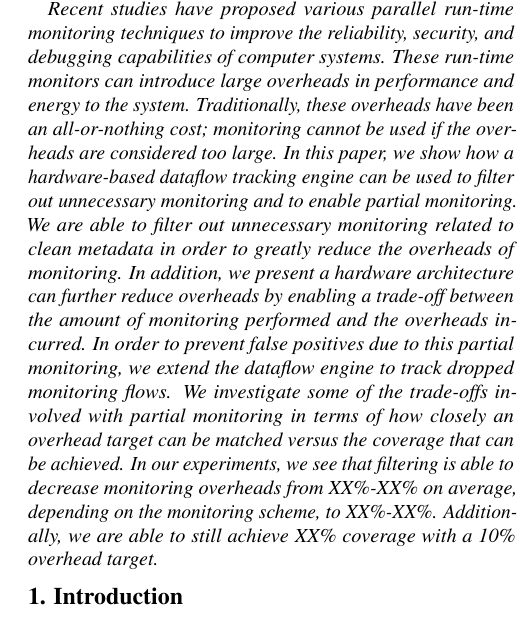
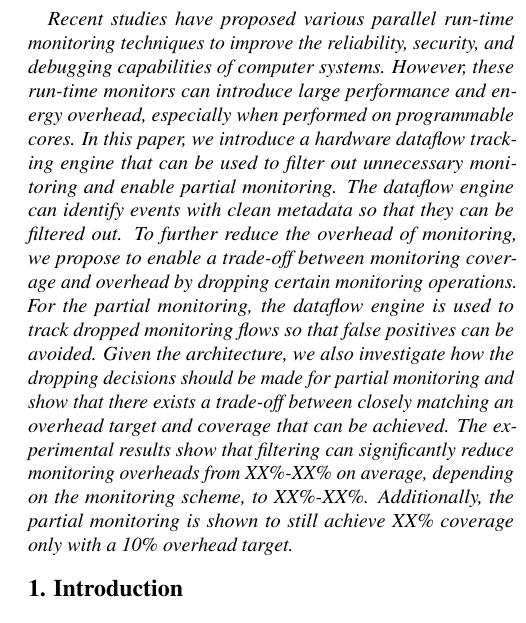
Before and after one commit to dl575/paper-monitoring_dift_drop, a LaTeX document (paper.tex, which reads title.tex): part of one column of page 1 of 9, cut so that both start at the same text. Compiled offline with pdfLaTeX.

Commit message:
revised abstract

```diff
--- a/title.tex
+++ b/title.tex
@@ -14,25 +14,27 @@ Dataflow-Guided Filtering for Efficient and Adjustable Run-Time Monitoring
 
 Recent studies have proposed various parallel run-time monitoring techniques to
 improve the reliability, security, and debugging capabilities of computer
-systems. These run-time monitors can introduce large overheads in performance
-and energy to the system.  Traditionally, these overheads have been an
-all-or-nothing cost; monitoring cannot be used if the overheads are considered
-too large.  In this paper, we show how a hardware-based dataflow tracking
-engine can be used to filter out unnecessary monitoring and to enable partial
-monitoring.  We are able to filter out unnecessary monitoring related to clean
-metadata in order to greatly reduce the overheads of monitoring. In addition,
-we present a hardware architecture can further reduce overheads by enabling a
-trade-off between the amount of monitoring performed and the overheads
-incurred. In order to prevent false positives due to this partial monitoring,
-we extend the dataflow engine to track dropped monitoring flows. We investigate
-some of the trade-offs involved with partial monitoring in terms of how closely
-an overhead target can be matched versus the coverage that can be achieved.
+systems. However, these run-time monitors can introduce large performance and energy
+overhead, especially when performed on programmable cores.
+%Traditionally, these overheads have been an
+%all-or-nothing cost; monitoring cannot be used if the overheads are considered
+%too large.
+In this paper, we introduce a hardware dataflow tracking engine that can be
+used to filter out unnecessary monitoring and enable partial monitoring.
+The dataflow engine can identify events with clean metadata so that they can
+be filtered out. To further reduce the overhead of monitoring, we propose
+to enable a trade-off between monitoring coverage and overhead by dropping certain
+monitoring operations. For the partial monitoring, the dataflow engine is used
+to track dropped monitoring flows so that false positives can be avoided.
+Given the architecture, we also investigate how the dropping decisions should be
+made for partial monitoring and show that there exists a trade-off between closely
+matching an overhead target and coverage that can be achieved.
 % Our experiments show that the system is able to
 % closely meet the target overhead and achieve significant monitoring coverage
 % for reasonable overhead targets.
-In our experiments, we see that filtering is able to decrease monitoring
+The experimental results show that filtering can significantly reduce monitoring
 overheads from XX\%-XX\% on average, depending on the monitoring scheme, to
-XX\%-XX\%. Additionally, we are able to still achieve XX\% coverage with a 10\%
-overhead target.
+XX\%-XX\%. Additionally, the partial monitoring is shown to still achieve XX\% coverage
+only with a 10\% overhead target.
 
 \end{abstract}
```
